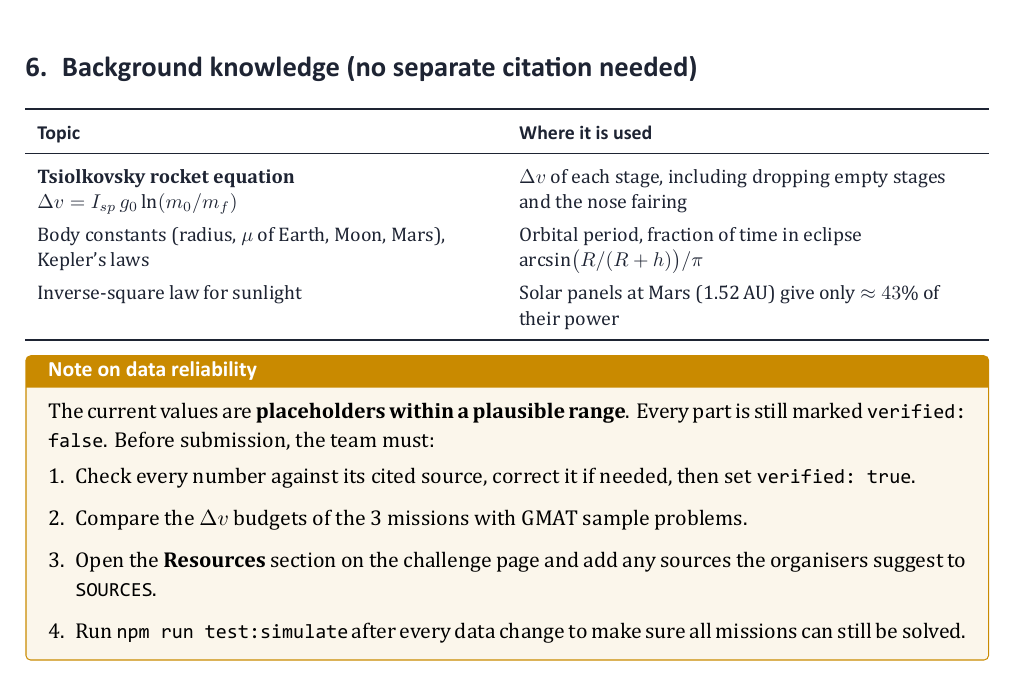
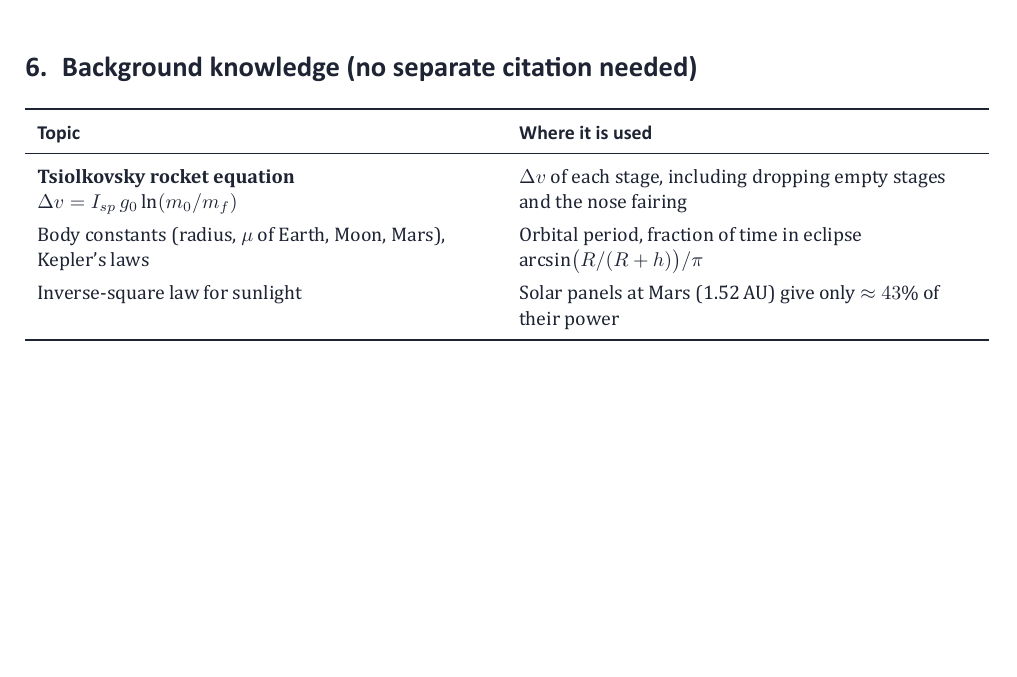
Before and after one commit to JzaKang/OrbitCraft2D, a LaTeX document (report/src/tutorial-en.tex): part of page 11 of 11, cut so that both start at the same text, the shorter picture padded with empty space. The pictures show the PDF file report/pdf target/Tutorial-EN.pdf that the author committed with the source.

Commit message:
Final Version

```diff
--- a/report/src/tutorial-en.tex
+++ b/report/src/tutorial-en.tex
@@ -274,14 +274,4 @@ Body constants (radius, $\mu$ of Earth, Moon, Mars), Kepler's laws & Orbital per
 Inverse-square law for sunlight & Solar panels at Mars (1.52\,AU) give only $\approx 43\%$ of their power \\
 \end{dtable}
 
-\begin{warnbox}[title={Note on data reliability}]
-The current values are \textbf{placeholders within a plausible range}. Every part is still marked \code{verified: false}. Before submission, the team must:
-\begin{enumerate}
-  \item Check every number against its cited source, correct it if needed, then set \code{verified: true}.
-  \item Compare the \dv{} budgets of the 3 missions with GMAT sample problems.
-  \item Open the \textbf{Resources} section on the challenge page and add any sources the organisers suggest to \code{SOURCES}.
-  \item Run \code{npm run test:simulate} after every data change to make sure all missions can still be solved.
-\end{enumerate}
-\end{warnbox}
-
 \end{document}
```
Also changed, not shown: report/src/tutorial-vi.tex (+1 -9 lines), report/pdf target/Tutorial-EN.pdf, report/pdf target/Tutorial-VI.pdf, 1 other file.
